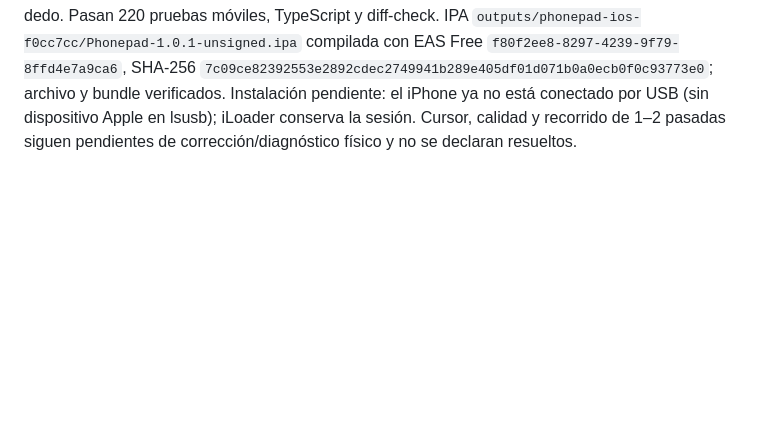
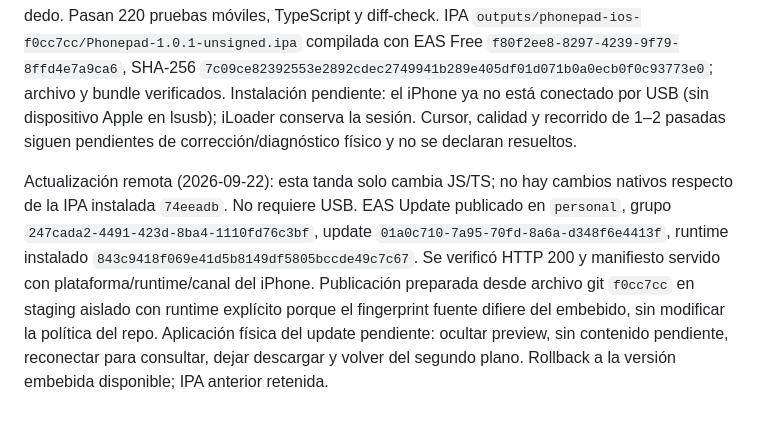
Before and after one commit to lucasscognamiglio9/phonepad, a Markdown page: docs/phonepad-refactor/roadmap-p00-p06.md, the part around the change. Drawn GitHub-style; blank space fills up the shorter version.

Commit message:
docs: record compatible remote UX update without USB

```diff
--- a/docs/phonepad-refactor/roadmap-p00-p06.md
+++ b/docs/phonepad-refactor/roadmap-p00-p06.md
@@ -109,3 +109,5 @@ P00, P01, P01A, P02, P03, P04, P05 y P06 permanecen abiertas mientras conserven
 ## Corrección tras aceptación del iPhone — 2026-09-21
 
 El usuario confirmó arranque y conexión, pero rechazó la experiencia: cursor ausente, nitidez/sensibilidad deficientes, gestos, avisos permanentes, compositor y menú. No se considera aceptación final. Se eliminan tutoriales y recibos de éxito visibles; errores breves conservan recuperación. Compositor de una fila con envío mediante la flecha, cierre al tocar fuera también con video, menú flotante GlassView en lugar de la página de sesión y apariencia compartida. Scroll mantiene el gesto ante separación incidental de dedos; recognizer manual se activa hasta el último dedo. Pasan 220 pruebas móviles, TypeScript y diff-check. IPA `outputs/phonepad-ios-f0cc7cc/Phonepad-1.0.1-unsigned.ipa` compilada con EAS Free `f80f2ee8-8297-4239-9f79-8ffd4e7a9ca6`, SHA-256 `7c09ce82392553e2892cdec2749941b289e405df01d071b0a0ecb0f0c93773e0`; archivo y bundle verificados. Instalación pendiente: el iPhone ya no está conectado por USB (sin dispositivo Apple en lsusb); iLoader conserva la sesión. Cursor, calidad y recorrido de 1–2 pasadas siguen pendientes de corrección/diagnóstico físico y no se declaran resueltos.
+
+Actualización remota (2026-09-22): esta tanda solo cambia JS/TS; no hay cambios nativos respecto de la IPA instalada `74eeadb`. No requiere USB. EAS Update publicado en `personal`, grupo `247cada2-4491-423d-8ba4-1110fd76c3bf`, update `01a0c710-7a95-70fd-8a6a-d348f6e4413f`, runtime instalado `843c9418f069e41d5b8149df5805bccde49c7c67`. Se verificó HTTP 200 y manifiesto servido con plataforma/runtime/canal del iPhone. Publicación preparada desde archivo git `f0cc7cc` en staging aislado con runtime explícito porque el fingerprint fuente difiere del embebido, sin modificar la política del repo. Aplicación física del update pendiente: ocultar preview, sin contenido pendiente, reconectar para consultar, dejar descargar y volver del segundo plano. Rollback a la versión embebida disponible; IPA anterior retenida.
```
